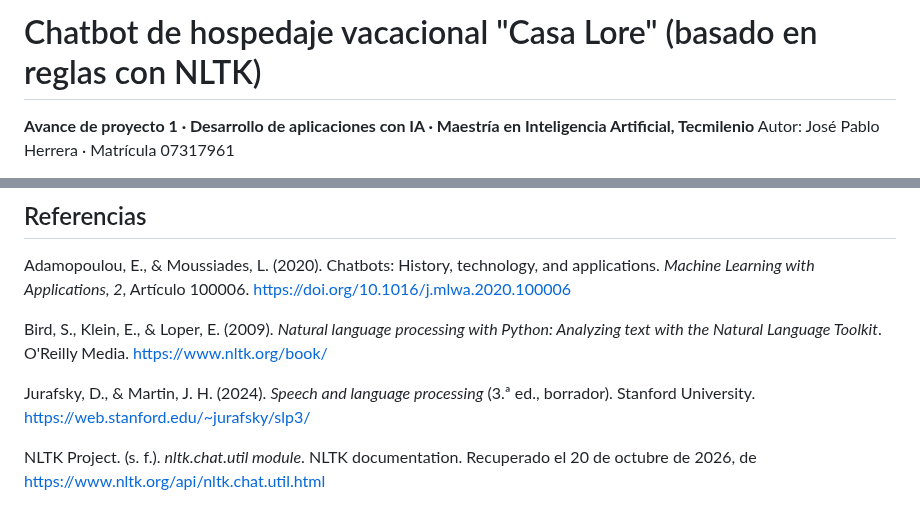
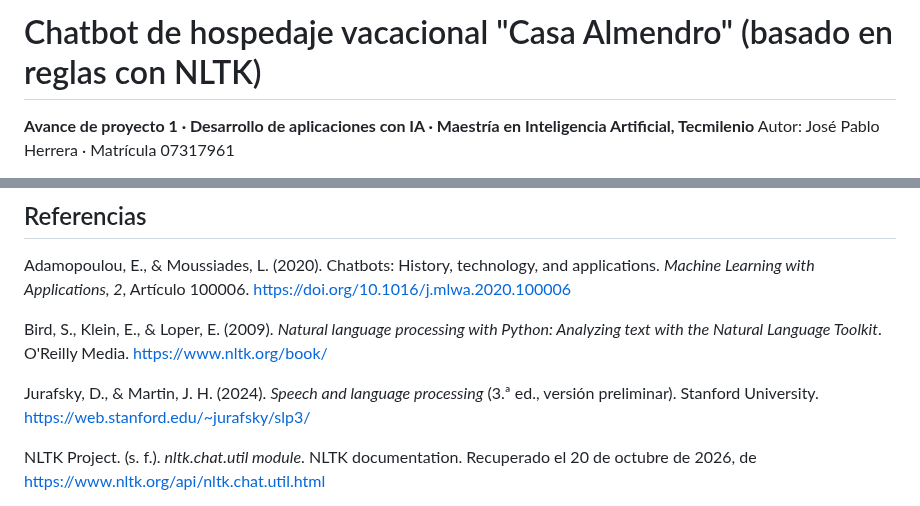
Before and after one commit to jospabloh/chatbot-hospedaje-nltk, a Markdown page: README.md, 2 parts joined by grey strips. Drawn GitHub-style.

```diff
--- a/README.md
+++ b/README.md
@@ -1,4 +1,4 @@
-# Chatbot de hospedaje vacacional "Casa Lore" (basado en reglas con NLTK)
+# Chatbot de hospedaje vacacional "Casa Almendro" (basado en reglas con NLTK)
 
 **Avance de proyecto 1 · Desarrollo de aplicaciones con IA · Maestría en Inteligencia Artificial, Tecmilenio**
 Autor: José Pablo Herrera · Matrícula 07317961
@@ -63,7 +63,7 @@ Adamopoulou, E., & Moussiades, L. (2020). Chatbots: History, technology, and app
 
 Bird, S., Klein, E., & Loper, E. (2009). *Natural language processing with Python: Analyzing text with the Natural Language Toolkit*. O'Reilly Media. https://www.nltk.org/book/
 
-Jurafsky, D., & Martin, J. H. (2024). *Speech and language processing* (3.ª ed., borrador). Stanford University. https://web.stanford.edu/~jurafsky/slp3/
+Jurafsky, D., & Martin, J. H. (2024). *Speech and language processing* (3.ª ed., versión preliminar). Stanford University. https://web.stanford.edu/~jurafsky/slp3/
 
 NLTK Project. (s. f.). *nltk.chat.util module*. NLTK documentation. Recuperado el 20 de octubre de 2026, de https://www.nltk.org/api/nltk.chat.util.html
 
```
Also changed, not shown: other parts of README.md (+5 -5 lines), arquitectura_chatbot.png, 3 other files.
